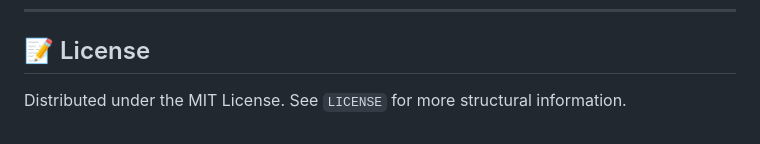
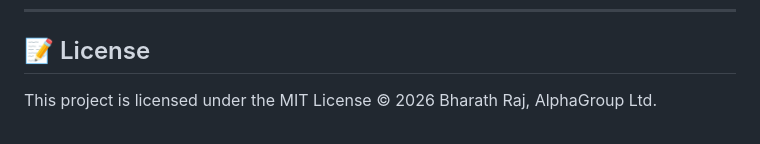
Before and after one commit to Bharathrajzero/GreenRoute-AI, a Markdown page: README.md, the part around the change. GitHub-like rendering.

```diff
--- a/README.md
+++ b/README.md
@@ -149,4 +149,4 @@ GitHub: https://github.com/Bharathrajzero
 
 ## 📝 License
 
-Distributed under the MIT License. See `LICENSE` for more structural information.
+This project is licensed under the MIT License © 2026 Bharath Raj, AlphaGroup Ltd.
```
